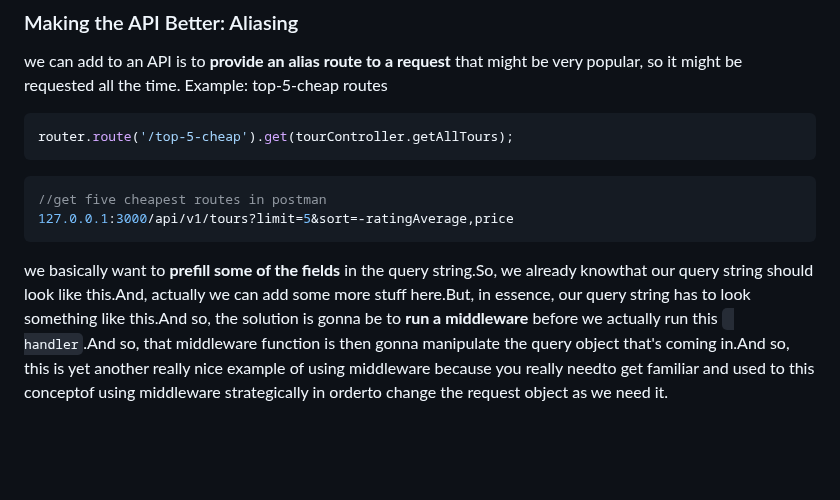
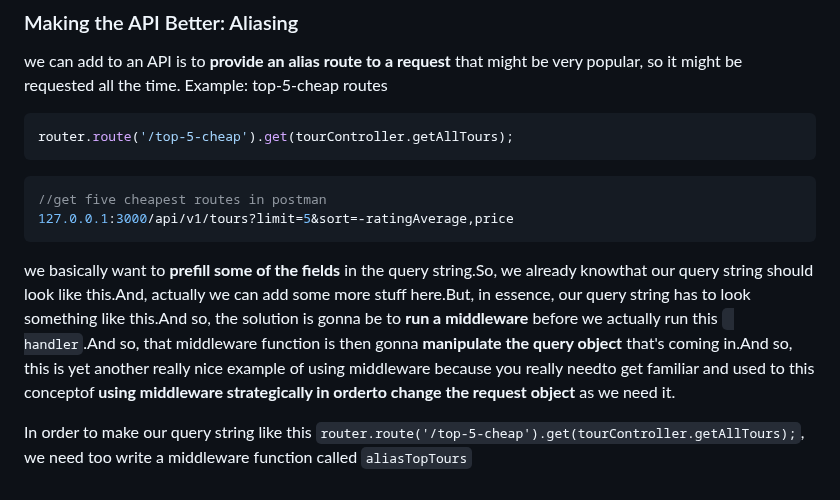
Before and after one commit to itsyuimorii/--TUTORIAL--DevOps-Beginners-to-Advanced-Decoding-DevOps-with-Projects, a Markdown page: 5-projects✨/README.md, the part around the change. GitHub-like rendering; blank space fills up the shorter version.

````diff
--- a/5-projects✨/README.md
+++ b/5-projects✨/README.md
@@ -1793,4 +1793,6 @@ router.route('/top-5-cheap').get(tourController.getAllTours);
 127.0.0.1:3000/api/v1/tours?limit=5&sort=-ratingAverage,price
 ```
 
-we basically want to **prefill some of the fields** in the query string.So, we already knowthat our query string should look like this.And, actually we can add some more stuff here.But, in essence, our query string has to look something like this.And so, the solution is gonna be to **run a middleware** before we actually run this ` handler`.And so, that middleware function is then gonna manipulate the query object that's coming in.And so, this is yet another really nice example of using middleware because you really needto get familiar and used to this conceptof using middleware strategically in orderto change the request object as we need it.
+we basically want to **prefill some of the fields** in the query string.So, we already knowthat our query string should look like this.And, actually we can add some more stuff here.But, in essence, our query string has to look something like this.And so, the solution is gonna be to **run a middleware** before we actually run this ` handler`.And so, that middleware function is then gonna **manipulate the query object** that's coming in.And so, this is yet another really nice example of using middleware because you really needto get familiar and used to this conceptof **using middleware strategically in orderto change the request object** as we need it.
+
+In order to make our query string like this `router.route('/top-5-cheap').get(tourController.getAllTours);`, we need too write a middleware function called `aliasTopTours`
````
